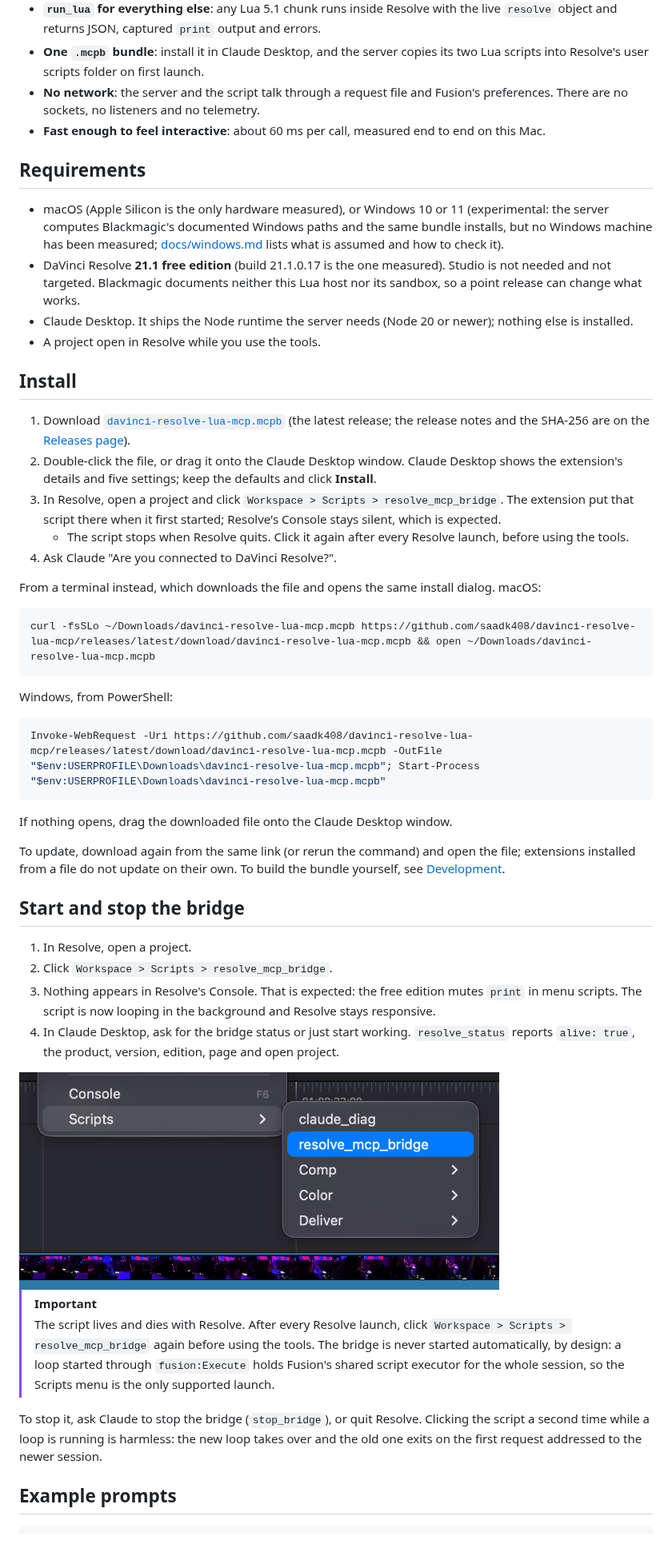
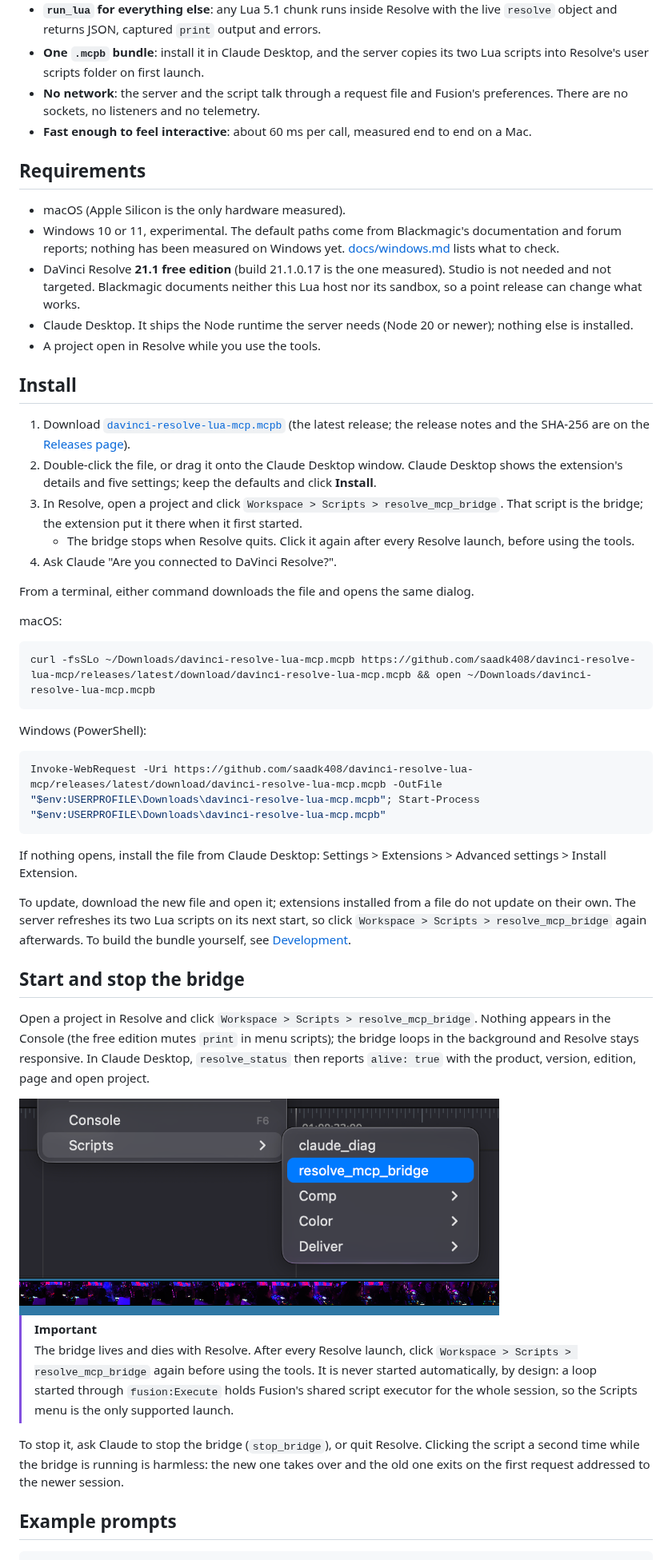
Before and after one commit to saadk408/davinci-resolve-lua-mcp, a Markdown page: README.md, the part around one of its changes. Shown at 80% size. GitHub-like rendering.

````diff
--- a/README.md
+++ b/README.md
@@ -17,11 +17,12 @@ DaVinci Resolve 21.1 moved Python scripting and the external scripting API to th
 - **`run_lua` for everything else**: any Lua 5.1 chunk runs inside Resolve with the live `resolve` object and returns JSON, captured `print` output and errors.
 - **One `.mcpb` bundle**: install it in Claude Desktop, and the server copies its two Lua scripts into Resolve's user scripts folder on first launch.
 - **No network**: the server and the script talk through a request file and Fusion's preferences. There are no sockets, no listeners and no telemetry.
-- **Fast enough to feel interactive**: about 60 ms per call, measured end to end on this Mac.
+- **Fast enough to feel interactive**: about 60 ms per call, measured end to end on a Mac.
 
 ## Requirements
 
-- macOS (Apple Silicon is the only hardware measured), or Windows 10 or 11 (experimental: the server computes Blackmagic's documented Windows paths and the same bundle installs, but no Windows machine has been measured; [docs/windows.md](docs/windows.md) lists what is assumed and how to check it).
+- macOS (Apple Silicon is the only hardware measured).
+- Windows 10 or 11, experimental. The default paths come from Blackmagic's documentation and forum reports; nothing has been measured on Windows yet. [docs/windows.md](docs/windows.md) lists what to check.
 - DaVinci Resolve **21.1 free edition** (build 21.1.0.17 is the one measured). Studio is not needed and not targeted. Blackmagic documents neither this Lua host nor its sandbox, so a point release can change what works.
 - Claude Desktop. It ships the Node runtime the server needs (Node 20 or newer); nothing else is installed.
 - A project open in Resolve while you use the tools.
@@ -30,39 +31,38 @@ DaVinci Resolve 21.1 moved Python scripting and the external scripting API to th
 
 1. Download [`davinci-resolve-lua-mcp.mcpb`](https://github.com/saadk408/davinci-resolve-lua-mcp/releases/latest/download/davinci-resolve-lua-mcp.mcpb) (the latest release; the release notes and the SHA-256 are on the [Releases page](https://github.com/saadk408/davinci-resolve-lua-mcp/releases/latest)).
 2. Double-click the file, or drag it onto the Claude Desktop window. Claude Desktop shows the extension's details and five settings; keep the defaults and click **Install**.
-3. In Resolve, open a project and click `Workspace > Scripts > resolve_mcp_bridge`. The extension put that script there when it first started; Resolve's Console stays silent, which is expected.
-   - The script stops when Resolve quits. Click it again after every Resolve launch, before using the tools.
+3. In Resolve, open a project and click `Workspace > Scripts > resolve_mcp_bridge`. That script is the bridge; the extension put it there when it first started.
+   - The bridge stops when Resolve quits. Click it again after every Resolve launch, before using the tools.
 4. Ask Claude "Are you connected to DaVinci Resolve?".
 
-From a terminal instead, which downloads the file and opens the same install dialog. macOS:
+From a terminal, either command downloads the file and opens the same dialog.
+
+macOS:
 
 ```sh
 curl -fsSLo ~/Downloads/davinci-resolve-lua-mcp.mcpb https://github.com/saadk408/davinci-resolve-lua-mcp/releases/latest/download/davinci-resolve-lua-mcp.mcpb && open ~/Downloads/davinci-resolve-lua-mcp.mcpb
 ```
 
-Windows, from PowerShell:
+Windows (PowerShell):
 
 ```powershell
 Invoke-WebRequest -Uri https://github.com/saadk408/davinci-resolve-lua-mcp/releases/latest/download/davinci-resolve-lua-mcp.mcpb -OutFile "$env:USERPROFILE\Downloads\davinci-resolve-lua-mcp.mcpb"; Start-Process "$env:USERPROFILE\Downloads\davinci-resolve-lua-mcp.mcpb"
 ```
 
-If nothing opens, drag the downloaded file onto the Claude Desktop window.
+If nothing opens, install the file from Claude Desktop: Settings > Extensions > Advanced settings > Install Extension.
 
-To update, download again from the same link (or rerun the command) and open the file; extensions installed from a file do not update on their own. To build the bundle yourself, see [Development](#development).
+To update, download the new file and open it; extensions installed from a file do not update on their own. The server refreshes its two Lua scripts on its next start, so click `Workspace > Scripts > resolve_mcp_bridge` again afterwards. To build the bundle yourself, see [Development](#development).
 
 ## Start and stop the bridge
 
-1. In Resolve, open a project.
-2. Click `Workspace > Scripts > resolve_mcp_bridge`.
-3. Nothing appears in Resolve's Console. That is expected: the free edition mutes `print` in menu scripts. The script is now looping in the background and Resolve stays responsive.
-4. In Claude Desktop, ask for the bridge status or just start working. `resolve_status` reports `alive: true`, the product, version, edition, page and open project.
+Open a project in Resolve and click `Workspace > Scripts > resolve_mcp_bridge`. Nothing appears in the Console (the free edition mutes `print` in menu scripts); the bridge loops in the background and Resolve stays responsive. In Claude Desktop, `resolve_status` then reports `alive: true` with the product, version, edition, page and open project.
 
 <img src="docs/images/scripts-menu.png" width="600" alt="Resolve's Workspace > Scripts menu listing claude_diag and resolve_mcp_bridge">
 
 > [!IMPORTANT]
-> The script lives and dies with Resolve. After every Resolve launch, click `Workspace > Scripts > resolve_mcp_bridge` again before using the tools. The bridge is never started automatically, by design: a loop started through `fusion:Execute` holds Fusion's shared script executor for the whole session, so the Scripts menu is the only supported launch.
+> The bridge lives and dies with Resolve. After every Resolve launch, click `Workspace > Scripts > resolve_mcp_bridge` again before using the tools. It is never started automatically, by design: a loop started through `fusion:Execute` holds Fusion's shared script executor for the whole session, so the Scripts menu is the only supported launch.
 
-To stop it, ask Claude to stop the bridge (`stop_bridge`), or quit Resolve. Clicking the script a second time while a loop is running is harmless: the new loop takes over and the old one exits on the first request addressed to the newer session.
+To stop it, ask Claude to stop the bridge (`stop_bridge`), or quit Resolve. Clicking the script a second time while the bridge is running is harmless: the new one takes over and the old one exits on the first request addressed to the newer session.
 
 ## Example prompts
 
````
Also changed, not shown: other parts of README.md (+73 -40 lines), docs/images/claude-extension-settings.png.
